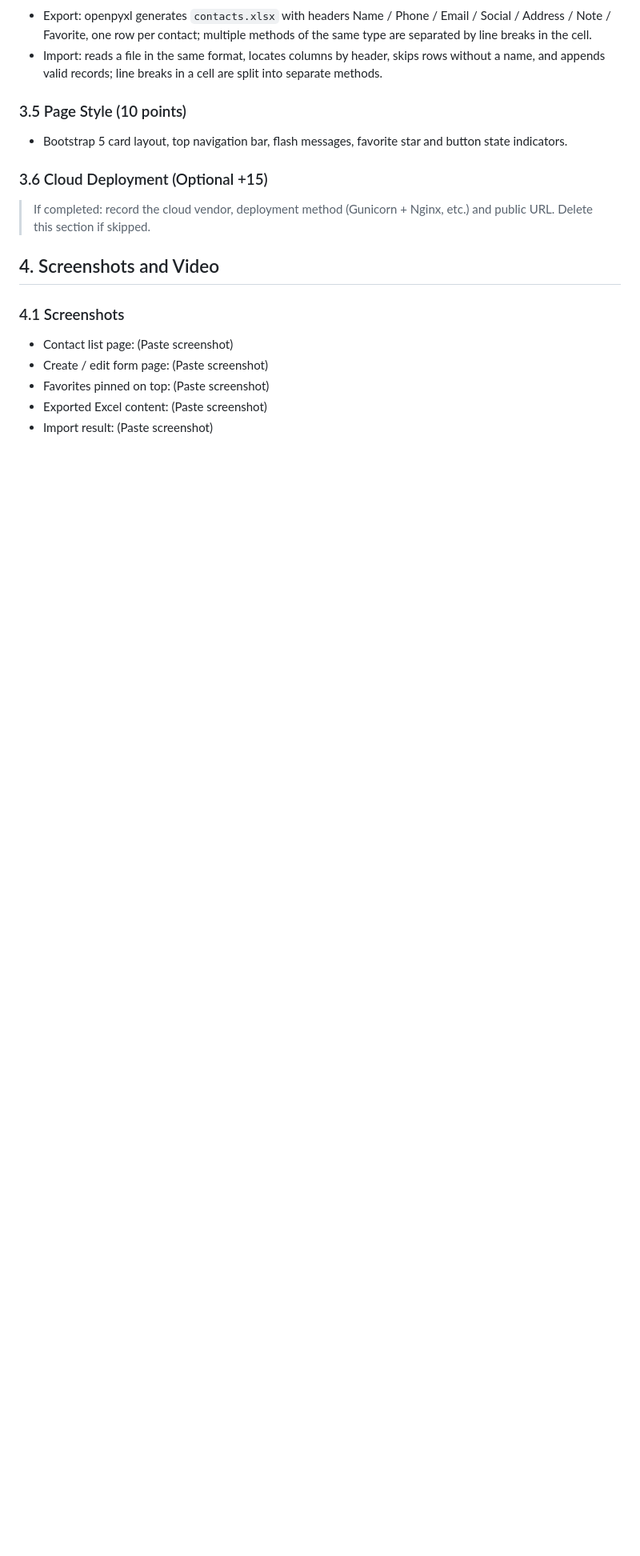
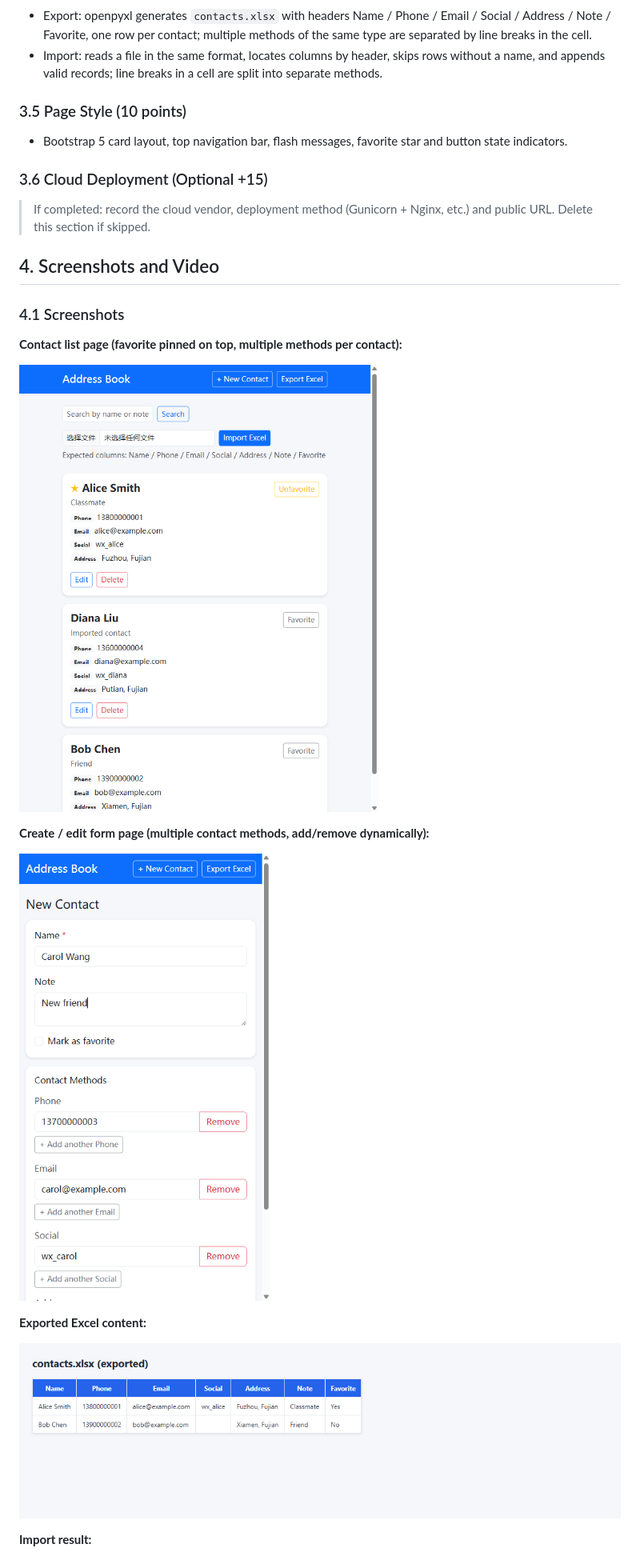
Before and after one commit to sq18867721140-del/address-book, a Markdown page: blog_template.md, the part around one of its changes. Shown at 80% size. Drawn GitHub-style; pictures changed too: screenshots/export-excel.png (added), screenshots/form-page.png (added), screenshots/list-page.png (added); blank space fills up the shorter version.

Commit message:
docs: add feature screenshots and embed them in blog

```diff
--- a/blog_template.md
+++ b/blog_template.md
@@ -78,8 +78,17 @@
 
 ### 4.1 Screenshots
 
-- Contact list page: (Paste screenshot)
-- Create / edit form page: (Paste screenshot)
-- Favorites pinned on top: (Paste screenshot)
-- Exported Excel content: (Paste screenshot)
-- Import result: (Paste screenshot)
+**Contact list page (favorite pinned on top, multiple methods per contact):**
+
+![Contact list](screenshots/list-page.png)
+
+**Create / edit form page (multiple contact methods, add/remove dynamically):**
+
+![Contact form](screenshots/form-page.png)
+
+**Exported Excel content:**
+
+![Exported Excel](screenshots/export-excel.png)
+
+**Import result:**
+
```
Also changed, not shown: other parts of blog_template.md (+1 -0 lines), screenshots/import-result.png (added).
